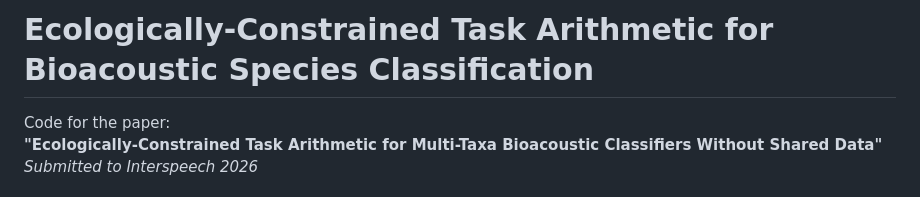
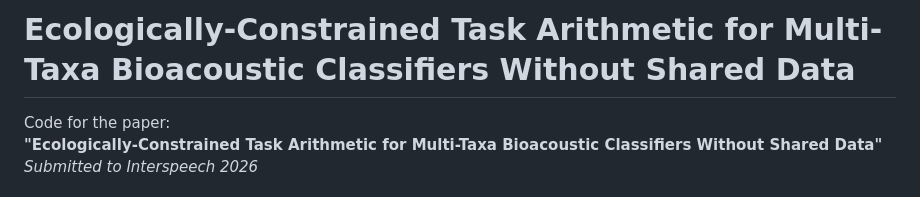
Before and after one commit to Ragib-Amin-Nihal/BioAcousticArithmetic, a Markdown page: README.md, the part around the change. Rendered like a GitHub page.

Commit message:
Update project title in README.md

```diff
--- a/README.md
+++ b/README.md
@@ -1,4 +1,4 @@
-# Ecologically-Constrained Task Arithmetic for Bioacoustic Species Classification
+# Ecologically-Constrained Task Arithmetic for Multi-Taxa Bioacoustic Classifiers Without Shared Data
 
 Code for the paper:
 **"Ecologically-Constrained Task Arithmetic for Multi-Taxa Bioacoustic Classifiers Without Shared Data"**
```
